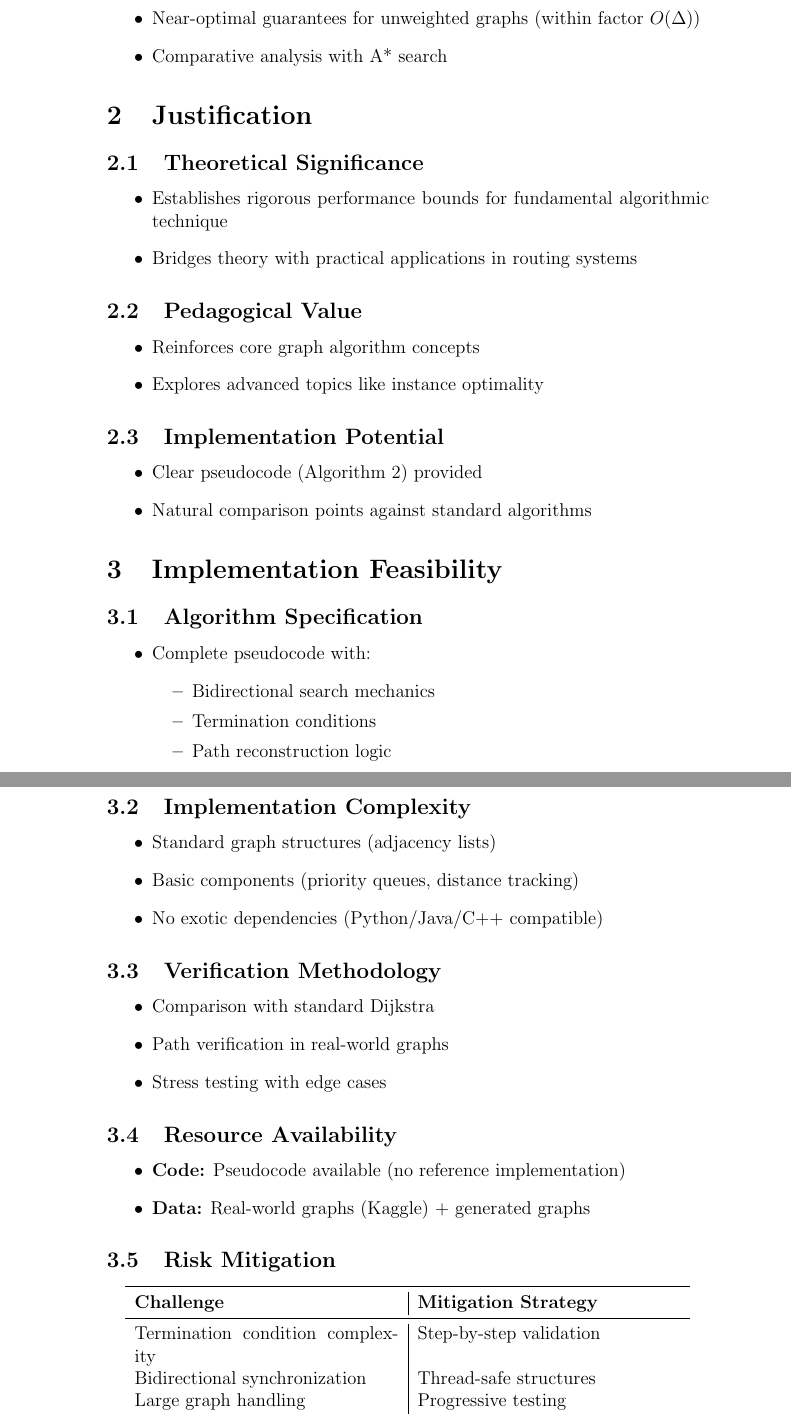
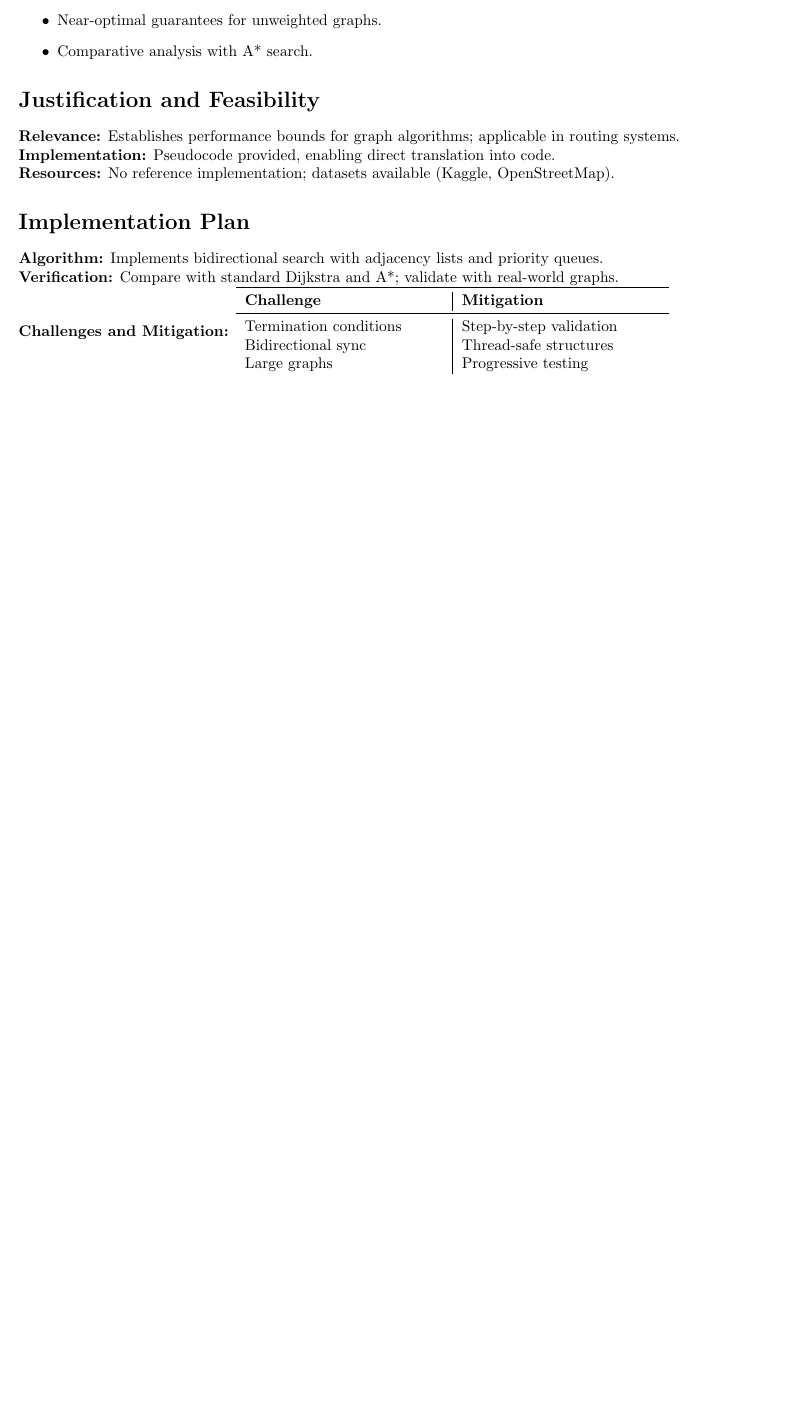
Before and after one commit to HibaShahidA/Bidirectional-Dijkstra, a LaTeX document (Checkpoint1/BidirectionalDijkstra.tex): two parts of pages 2 and 3 of 4 before the commit and part of the page after it, the two joined at a grey line, cut so that both start at the same text, the shorter picture padded with empty space. Compiled offline with pdfLaTeX.

Commit message:
Update BidirectionalDijkstra.tex
Shortened/condensed information

```diff
--- a/Checkpoint1/BidirectionalDijkstra.tex
+++ b/Checkpoint1/BidirectionalDijkstra.tex
@@ -17 +25,4 @@
 \begin{itemize}
+    \item Formal proof of instance-optimality.
+    \item Near-optimal guarantees for unweighted graphs.
+    \item Comparative analysis with A* search.
@@ -23,5 +29,7 @@
 \end{itemize}
 
-\section{Summary}
-This paper provides a theoretical foundation for the efficiency of \textbf{bidirectional Dijkstra's algorithm}, proving its \textbf{instance-optimality} for shortest-path computations in both weighted and unweighted graphs. The authors demonstrate that in the adjacency list query model, no correct algorithm can outperform their implementation by more than a constant factor on any input graph.
+\section*{Justification and Feasibility}
+\textbf{Relevance:} Establishes performance bounds for graph algorithms; applicable in routing systems.\\
+\textbf{Implementation:} Pseudocode provided, enabling direct translation into code.\\
+\textbf{Resources:} No reference implementation; datasets available (Kaggle, OpenStreetMap).
 
@@ -31,67 +36,14 @@ Key contributions include:
-    \item Near-optimal guarantees for unweighted graphs (within factor $O(\Delta)$)
-    \item Comparative analysis with A* search
-\end{itemize}
-
-\section{Justification}
-\subsection{Theoretical Significance}
-\begin{itemize}
-    \item Establishes rigorous performance bounds for fundamental algorithmic technique
-    \item Bridges theory with practical applications in routing systems
-\end{itemize}
-
-\subsection{Pedagogical Value}
-\begin{itemize}
-    \item Reinforces core graph algorithm concepts
-    \item Explores advanced topics like instance optimality
-\end{itemize}
-
-\subsection{Implementation Potential}
-\begin{itemize}
-    \item Clear pseudocode (Algorithm 2) provided
-    \item Natural comparison points against standard algorithms
-\end{itemize}
-
-\section{Implementation Feasibility}
-\subsection{Algorithm Specification}
-\begin{itemize}
-    \item Complete pseudocode with:
-    \begin{itemize}
-        \item Bidirectional search mechanics
-        \item Termination conditions
-        \item Path reconstruction logic
-    \end{itemize}
-\end{itemize}
-
-\subsection{Implementation Complexity}
-\begin{itemize}
-    \item Standard graph structures (adjacency lists)
-    \item Basic components (priority queues, distance tracking)
-    \item No exotic dependencies (Python/Java/C++ compatible)
-\end{itemize}
-
-\subsection{Verification Methodology}
-\begin{itemize}
-    \item Comparison with standard Dijkstra
-    \item Path verification in real-world graphs
-    \item Stress testing with edge cases
-\end{itemize}
-
-\subsection{Resource Availability}
-\begin{itemize}
-    \item \textbf{Code:} Pseudocode available (no reference implementation)
-    \item \textbf{Data:} Real-world graphs (Kaggle) + generated graphs
-\end{itemize}
-
-\subsection{Risk Mitigation}
-\begin{center}
-\begin{tabular}{p{6cm}|p{6cm}}
+\section*{Implementation Plan}
+\textbf{Algorithm:} Implements bidirectional search with adjacency lists and priority queues.\\
+\textbf{Verification:} Compare with standard Dijkstra and A*; validate with real-world graphs.\\
+\textbf{Challenges and Mitigation:}
+\begin{tabular}{p{4.5cm}|p{4.5cm}}
 \toprule
-\textbf{Challenge} & \textbf{Mitigation Strategy} \\
+\textbf{Challenge} & \textbf{Mitigation} \\
 \midrule
-Termination condition complexity & Step-by-step validation \\
-Bidirectional synchronization & Thread-safe structures \\
-Large graph handling & Progressive testing \\
+Termination conditions & Step-by-step validation \\
+Bidirectional sync & Thread-safe structures \\
+Large graphs & Progressive testing \\
 \bottomrule
 \end{tabular}
-\end{center}
 
@@ -114 +53,0 @@ Paper analysis & Report writing \\
-    \item \textbf{Structure:}
```
Also changed, not shown: Checkpoint1/BidirectionalDijkstra.tex (70 more changed lines).
